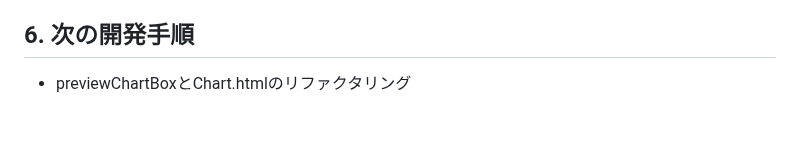
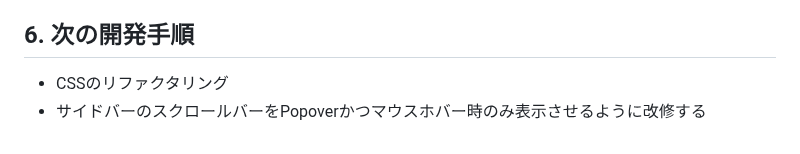
Before and after one commit to rei-watanabe-chiba/OBPLOT, a Markdown page: SAVEPOINT.md, the part around the change. Rendered like a GitHub page.

```diff
--- a/SAVEPOINT.md
+++ b/SAVEPOINT.md
@@ -59,4 +59,5 @@ for gemini
 ※ Filter (Dataset) 確定時: `State.reset(['Tab2ST.symbol', 'Tab2ST.preview', 'Tab2ST.report'])` を実行し、後続フェーズを初期化。
 
 ## 6. 次の開発手順
-- previewChartBoxとChart.htmlのリファクタリング
+- CSSのリファクタリング
+- サイドバーのスクロールバーをPopoverかつマウスホバー時のみ表示させるように改修する
```
